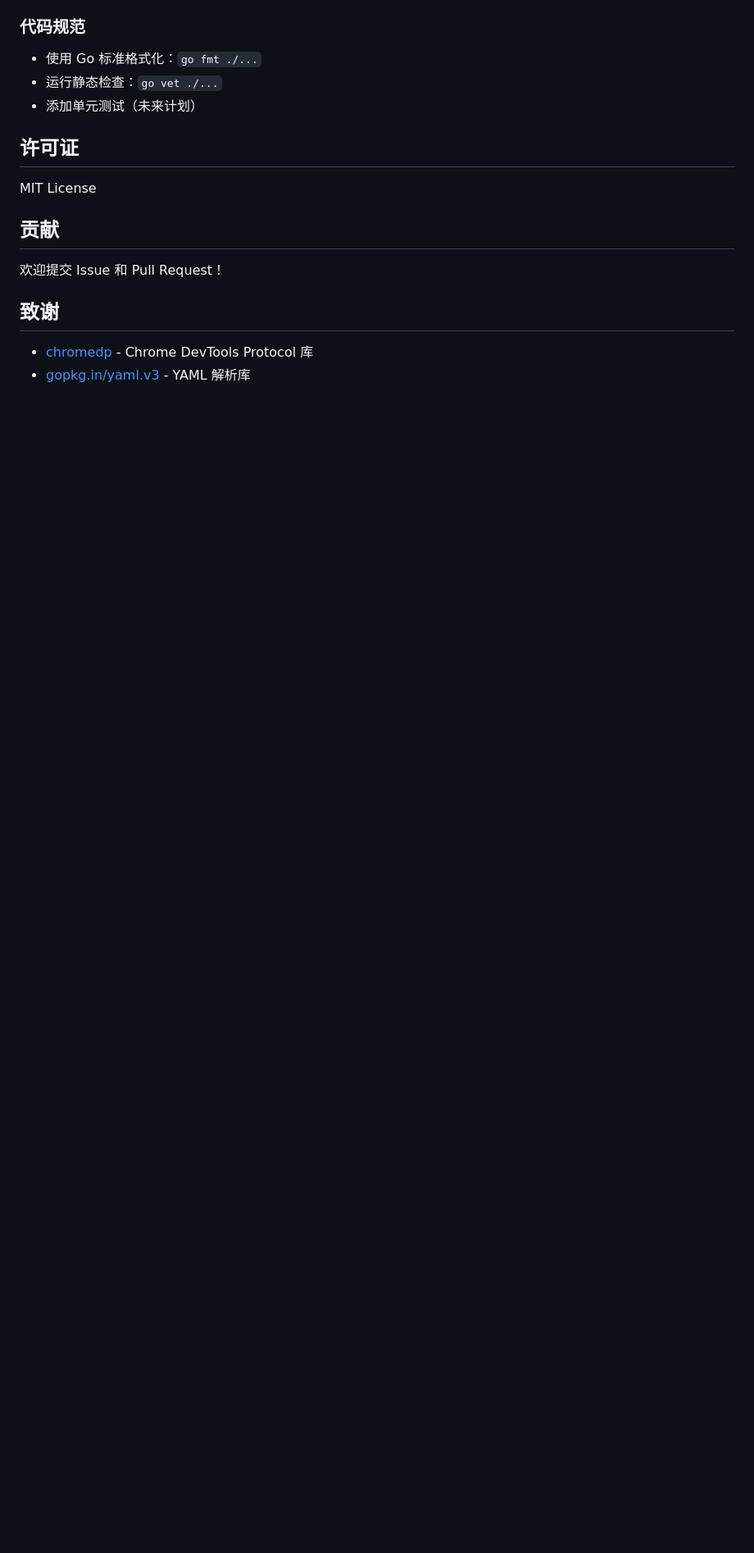
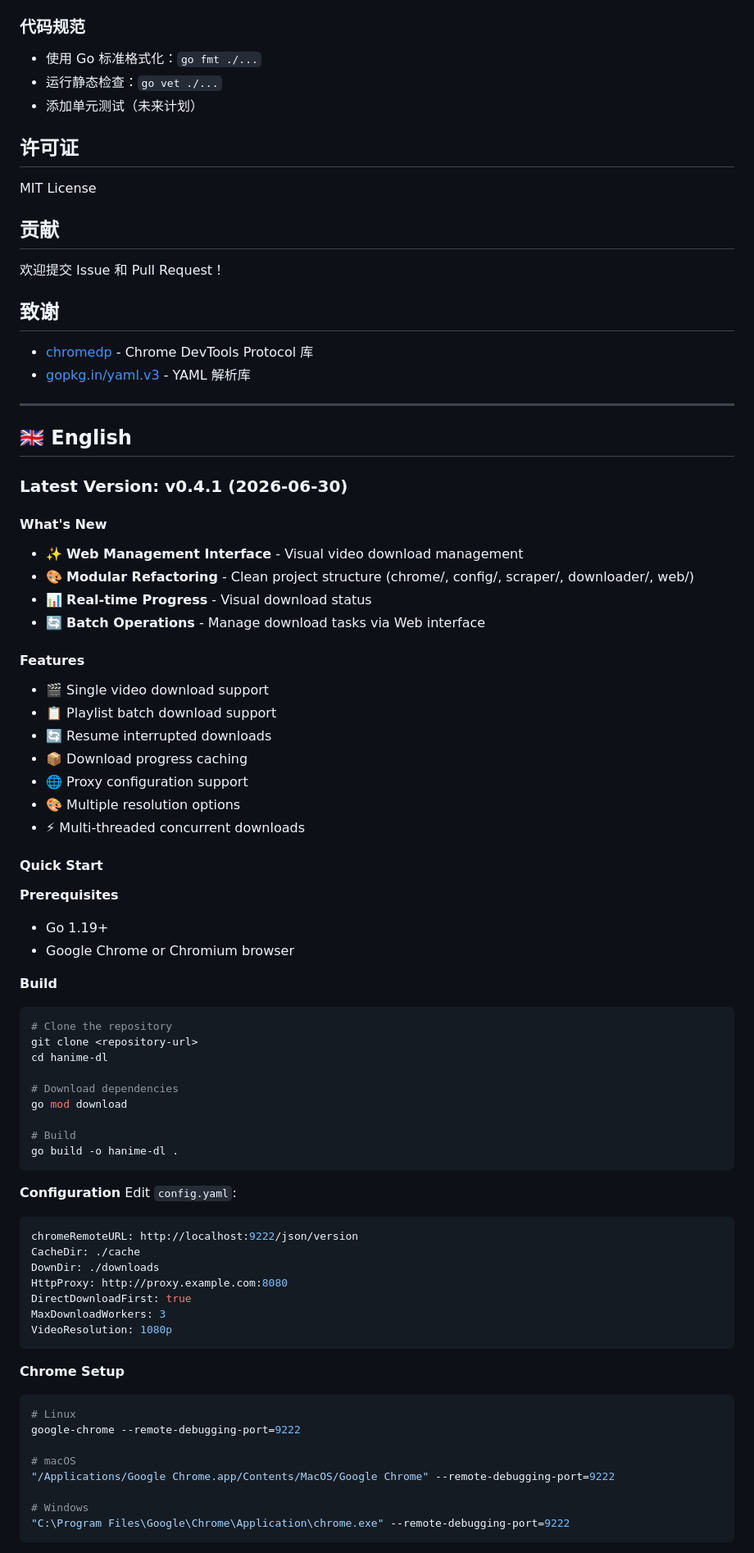
Before and after one commit to mingjiezxc/hanime-dl, a Markdown page: README.md, the part around one of its changes. Shown at 82% size. GitHub-like rendering; blank space fills up the shorter version.

````diff
--- a/README.md
+++ b/README.md
@@ -304,3 +311,68 @@ MIT License
 
 - [chromedp](https://github.com/chromedp/chromedp) - Chrome DevTools Protocol 库
 - [gopkg.in/yaml.v3](https://gopkg.in/yaml.v3) - YAML 解析库
+
+---
+
+## 🇬🇧 English
+
+### Latest Version: v0.4.1 (2026-06-30)
+
+#### What's New
+- ✨ **Web Management Interface** - Visual video download management
+- 🎨 **Modular Refactoring** - Clean project structure (chrome/, config/, scraper/, downloader/, web/)
+- 📊 **Real-time Progress** - Visual download status
+- 🔄 **Batch Operations** - Manage download tasks via Web interface
+
+#### Features
+- 🎬 Single video download support
+- 📋 Playlist batch download support
+- 🔄 Resume interrupted downloads
+- 📦 Download progress caching
+- 🌐 Proxy configuration support
+- 🎨 Multiple resolution options
+- ⚡ Multi-threaded concurrent downloads
+
+#### Quick Start
+
+**Prerequisites**
+- Go 1.19+
+- Google Chrome or Chromium browser
+
+**Build**
+```bash
+# Clone the repository
+git clone <repository-url>
+cd hanime-dl
+
+# Download dependencies
+go mod download
+
+# Build
+go build -o hanime-dl .
+```
+
+**Configuration**
+Edit `config.yaml`:
+```yaml
+chromeRemoteURL: http://localhost:9222/json/version
+CacheDir: ./cache
+DownDir: ./downloads
+HttpProxy: http://proxy.example.com:8080
+DirectDownloadFirst: true
+MaxDownloadWorkers: 3
+VideoResolution: 1080p
+```
+
+**Chrome Setup**
+```bash
+# Linux
+google-chrome --remote-debugging-port=9222
+
+# macOS
+"/Applications/Google Chrome.app/Contents/MacOS/Google Chrome" --remote-debugging-port=9222
+
+# Windows
+"C:\Program Files\Google\Chrome\Application\chrome.exe" --remote-debugging-port=9222
+```
+
````
Also changed, not shown: other parts of README.md (+44 -1 lines).
